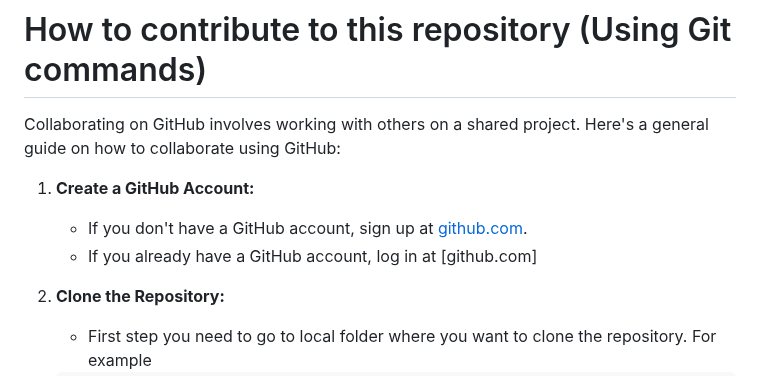
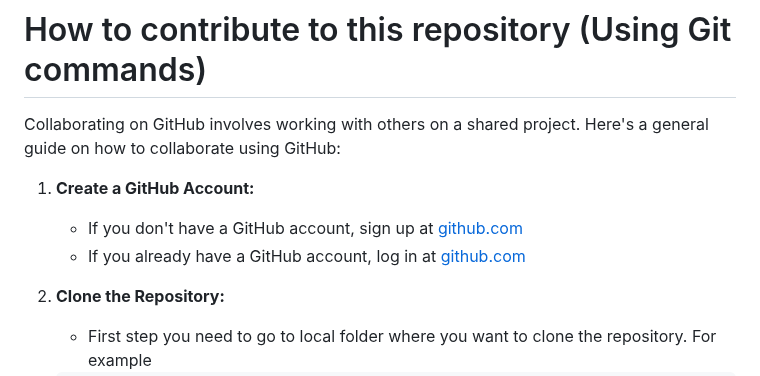
Before and after one commit to KKUPC/MultiOmics2024, a Markdown page: README.md, the part around one of its changes. GitHub-like rendering.

```diff
--- a/README.md
+++ b/README.md
@@ -97,8 +97,8 @@ Collaborating on GitHub involves working with others on a shared project. Here's
 Collaborating on GitHub involves working with others on a shared project. Here's a general guide on how to collaborate using GitHub:
 
 1. **Create a GitHub Account:**
-   - If you don't have a GitHub account, sign up at [github.com](https://github.com/).
-   - If you already have a GitHub account, log in at [github.com]
+   - If you don't have a GitHub account, sign up at [github.com](https://github.com/)
+   - If you already have a GitHub account, log in at [github.com](https://github.com/)
 
 2. **Clone the Repository:**
 
```
Also changed, not shown: other parts of README.md (+2 -2 lines).
